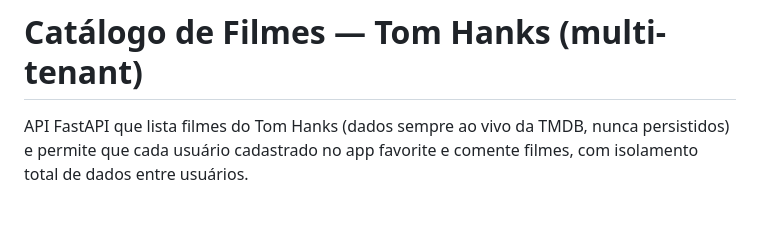
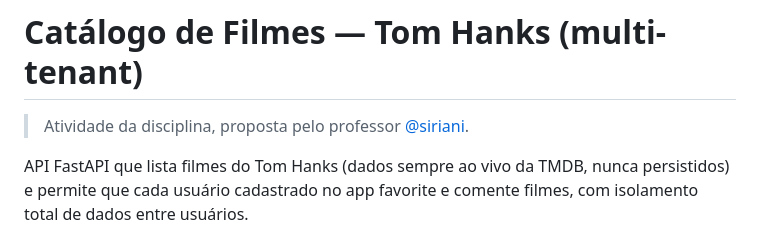
Before and after one commit to leonardoricci-tsi/api_filme_, a Markdown page: README.md, the part around the change. GitHub-like rendering; blank space fills up the shorter version.

Commit message:
Adiciona contexto da atividade e crédito ao professor no README

```diff
--- a/README.md
+++ b/README.md
@@ -1,4 +1,6 @@
 # Catálogo de Filmes — Tom Hanks (multi-tenant)
+
+> Atividade da disciplina, proposta pelo professor [@siriani](https://github.com/siriani).
 
 API FastAPI que lista filmes do Tom Hanks (dados sempre ao vivo da TMDB, nunca persistidos) e permite que cada usuário cadastrado no app favorite e comente filmes, com isolamento total de dados entre usuários.
 
```
